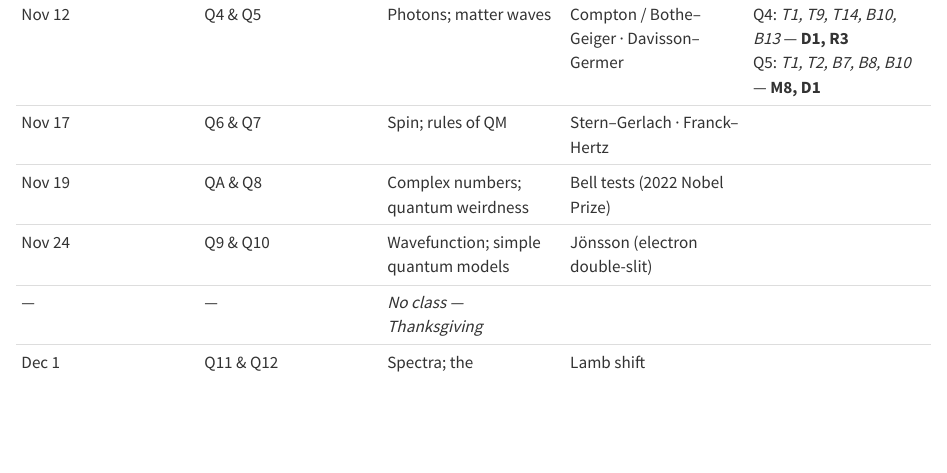
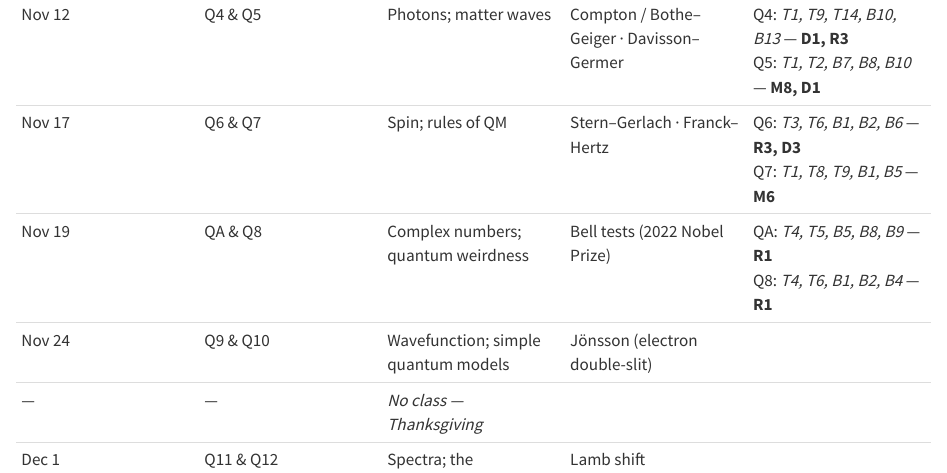
Before and after one commit to dr-kinder/dr-kinder.github.io, a Quarto document (modern-physics/index.qmd): the page in a window 1100 px wide, from 3270 px down. Rendered offline with R 4.5, knitr and Pandoc in place of Quarto, with nearby package versions.

Commit message:
Modern Physics: add Q6–Q8 and QA problems
Co-Authored-By: Claude Sonnet 5.5 <noreply@anthropic.com>

```diff
--- a/modern-physics/index.qmd
+++ b/modern-physics/index.qmd
@@ -123,8 +123,8 @@ they conflict with this document, this document takes precedence.
 | Nov 5 | EBH 5 | Seeing | Eddington · EHT · 2020 Nobel Prize | _5.1–5.4, 5.10_ — **Project B–G (choose one)** |
 | Nov 10 | Q1, Q2, Q3 | Waves, interference, diffraction |  | Q1: _T3, T7, T8, B4, B7_ — **R4**<br>Q2: _T1, T8, T10, B1, B9_ — **R2**<br>Q3: _T5, T6, T10, B7, B8_ — **R2** |
 | Nov 12 | Q4 & Q5 | Photons; matter waves | Compton / Bothe–Geiger · Davisson–Germer | Q4: _T1, T9, T14, B10, B13_ — **D1, R3**<br>Q5: _T1, T2, B7, B8, B10_ — **M8, D1** |
-| Nov 17 | Q6 & Q7 | Spin; rules of QM | Stern–Gerlach · Franck–Hertz | |
-| Nov 19 | QA & Q8 | Complex numbers; quantum weirdness | Bell tests (2022 Nobel Prize) | |
+| Nov 17 | Q6 & Q7 | Spin; rules of QM | Stern–Gerlach · Franck–Hertz | Q6: _T3, T6, B1, B2, B6_ — **R3, D3**<br>Q7: _T1, T8, T9, B1, B5_ — **M6** |
+| Nov 19 | QA & Q8 | Complex numbers; quantum weirdness | Bell tests (2022 Nobel Prize) | QA: _T4, T5, B5, B8, B9_ — **R1**<br>Q8: _T4, T6, B1, B2, B4_ — **R1** |
 | Nov 24 | Q9 & Q10 | Wavefunction; simple quantum models | Jönsson (electron double-slit) | |
 | — | — | *No class — Thanksgiving* | | |
 | Dec 1 | Q11 & Q12 | Spectra; the Schrödinger equation | Lamb shift | |
```
